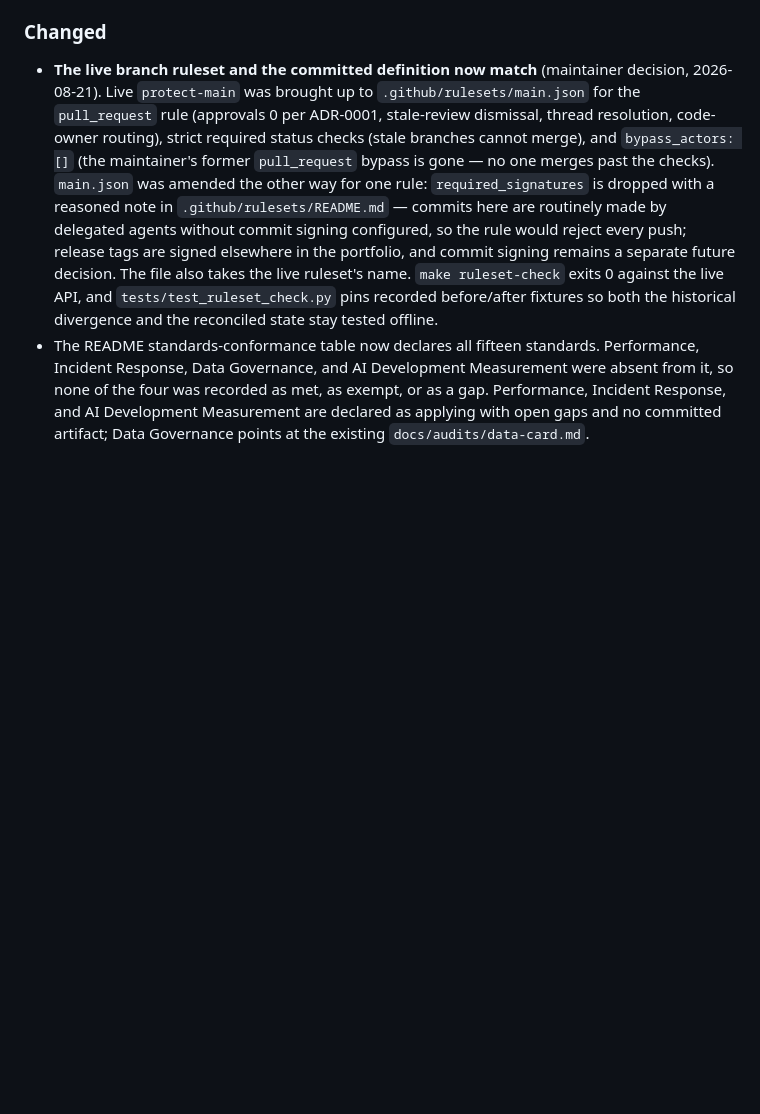
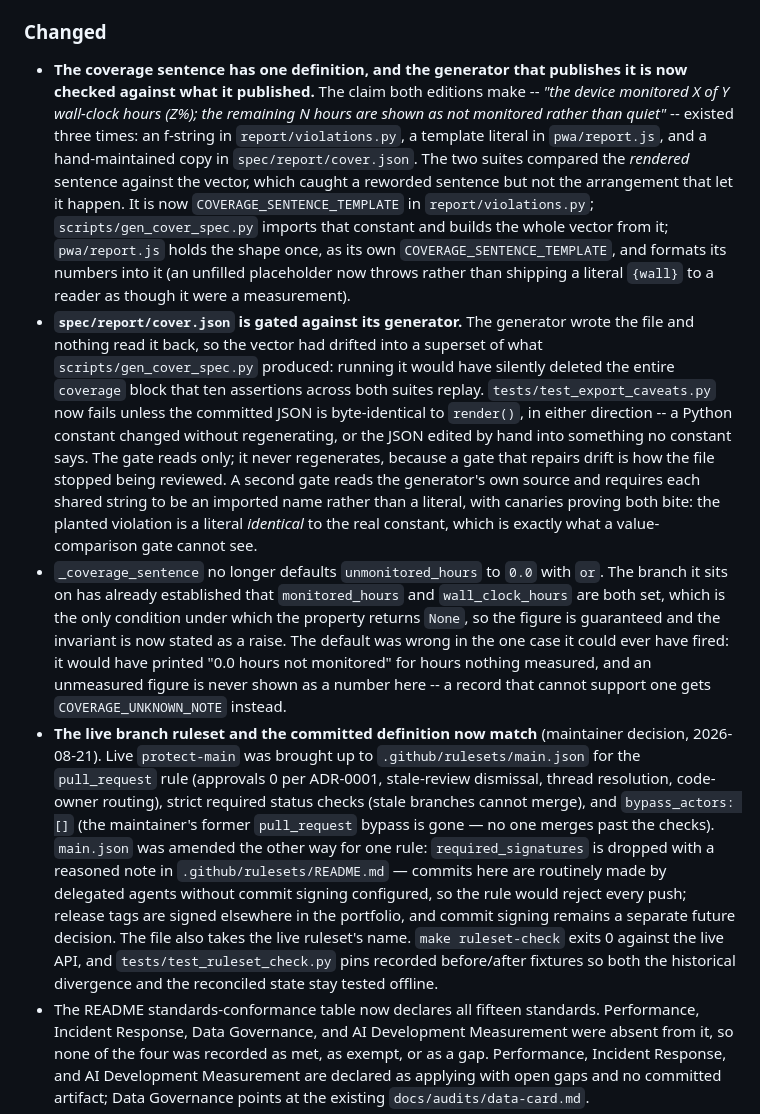
Before and after one commit to ChelseaKR/olive-bark-logger, a Markdown page: CHANGELOG.md, the part around the change. GitHub-like rendering; blank space fills up the shorter version.

```diff
--- a/CHANGELOG.md
+++ b/CHANGELOG.md
@@ -121,6 +121,37 @@ release" defect this file's absence let stand.
   `_coverage_hours`.
 
 ### Changed
+- **The coverage sentence has one definition, and the generator that publishes it is
+  now checked against what it published.** The claim both editions make -- *"the device
+  monitored X of Y wall-clock hours (Z%); the remaining N hours are shown as not
+  monitored rather than quiet"* -- existed three times: an f-string in
+  `report/violations.py`, a template literal in `pwa/report.js`, and a hand-maintained
+  copy in `spec/report/cover.json`. The two suites compared the *rendered* sentence
+  against the vector, which caught a reworded sentence but not the arrangement that let
+  it happen. It is now `COVERAGE_SENTENCE_TEMPLATE` in `report/violations.py`;
+  `scripts/gen_cover_spec.py` imports that constant and builds the whole vector from it;
+  `pwa/report.js` holds the shape once, as its own `COVERAGE_SENTENCE_TEMPLATE`, and
+  formats its numbers into it (an unfilled placeholder now throws rather than shipping a
+  literal `{wall}` to a reader as though it were a measurement).
+- **`spec/report/cover.json` is gated against its generator.** The generator wrote the
+  file and nothing read it back, so the vector had drifted into a superset of what
+  `scripts/gen_cover_spec.py` produced: running it would have silently deleted the entire
+  `coverage` block that ten assertions across both suites replay.
+  `tests/test_export_caveats.py` now fails unless the committed JSON is byte-identical to
+  `render()`, in either direction -- a Python constant changed without regenerating, or
+  the JSON edited by hand into something no constant says. The gate reads only; it never
+  regenerates, because a gate that repairs drift is how the file stopped being reviewed.
+  A second gate reads the generator's own source and requires each shared string to be an
+  imported name rather than a literal, with canaries proving both bite: the planted
+  violation is a literal *identical* to the real constant, which is exactly what a
+  value-comparison gate cannot see.
+- `_coverage_sentence` no longer defaults `unmonitored_hours` to `0.0` with `or`. The
+  branch it sits on has already established that `monitored_hours` and `wall_clock_hours`
+  are both set, which is the only condition under which the property returns `None`, so
+  the figure is guaranteed and the invariant is now stated as a raise. The default was
+  wrong in the one case it could ever have fired: it would have printed "0.0 hours not
+  monitored" for hours nothing measured, and an unmeasured figure is never shown as a
+  number here -- a record that cannot support one gets `COVERAGE_UNKNOWN_NOTE` instead.
 - **The live branch ruleset and the committed definition now match** (maintainer
   decision, 2026-08-21). Live `protect-main` was brought up to
   `.github/rulesets/main.json` for the `pull_request` rule (approvals 0 per ADR-0001,
```
Also changed, not shown: spec/SEMANTICS.md (+21 -0 lines).
